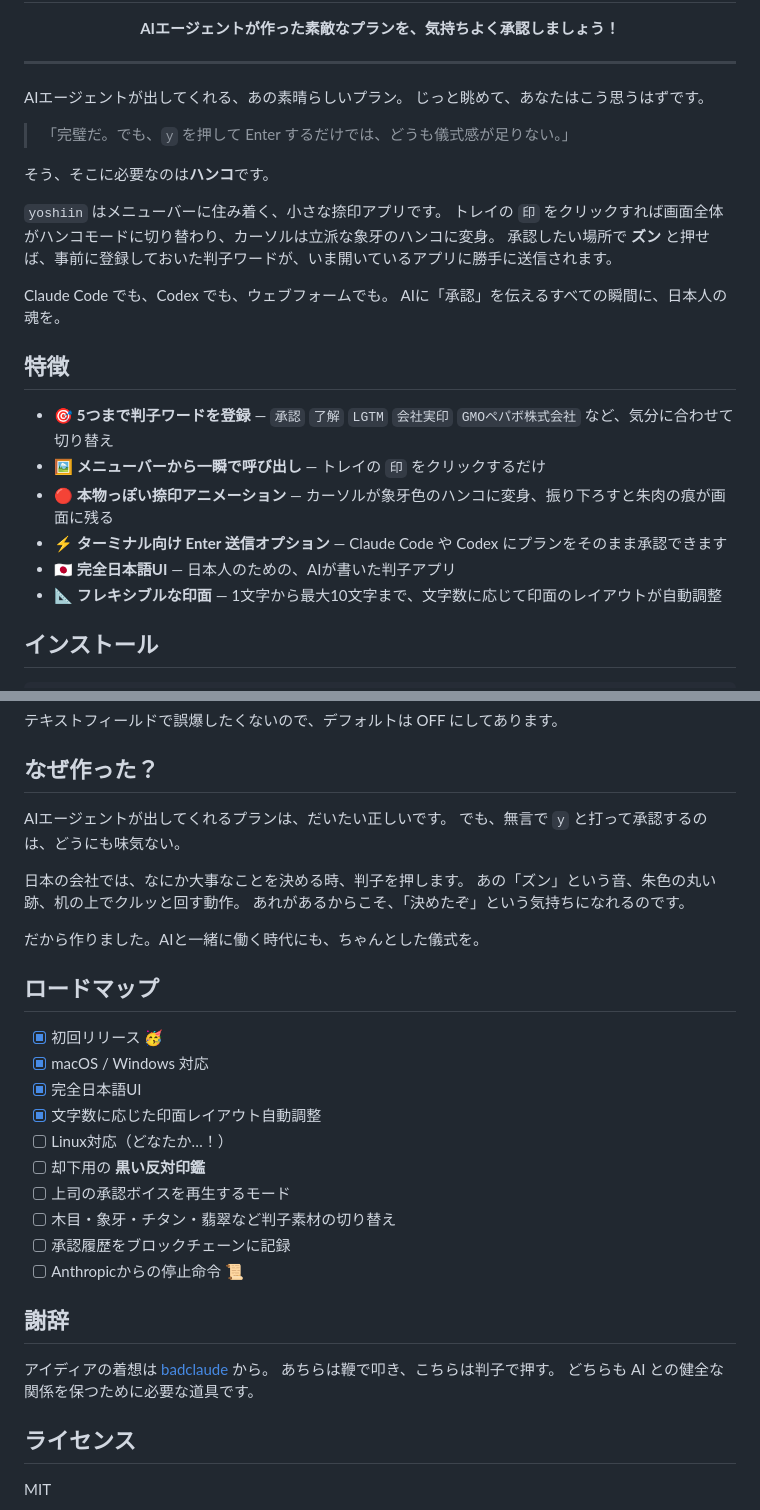
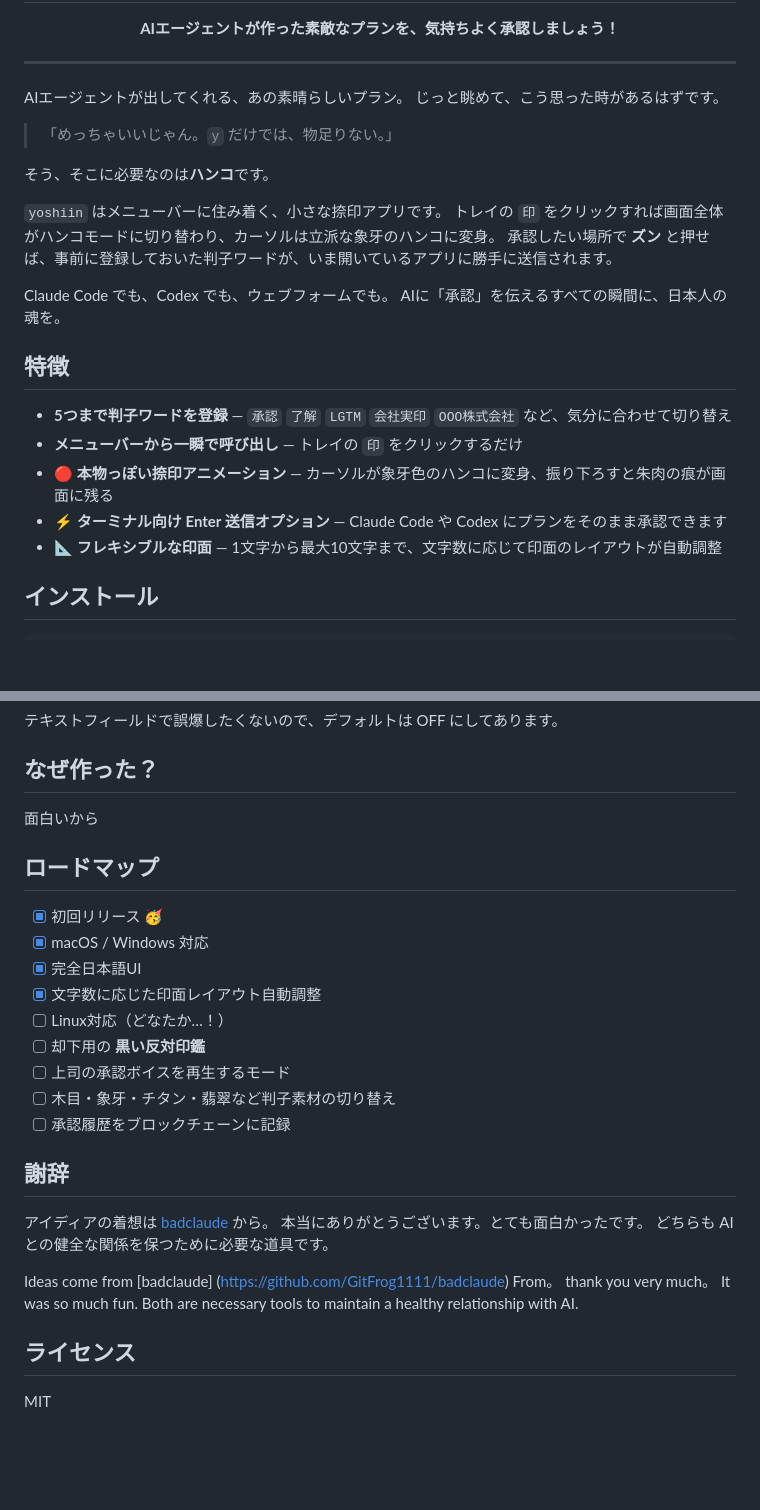
Before and after one commit to Sangun-Kang/yoshiin, a Markdown page: README.md, 2 parts joined by grey strips. Rendered like a GitHub page; blank space fills up the shorter version.

```diff
--- a/README.md
+++ b/README.md
@@ -11,9 +11,9 @@
 ---
 
 AIエージェントが出してくれる、あの素晴らしいプラン。
-じっと眺めて、あなたはこう思うはずです。
+じっと眺めて、こう思った時があるはずです。
 
-> 「完璧だ。でも、`y` を押して Enter するだけでは、どうも儀式感が足りない。」
+> 「めっちゃいいじゃん。`y` だけでは、物足りない。」
 
 そう、そこに必要なのは**ハンコ**です。
 
@@ -26,11 +26,10 @@ AIに「承認」を伝えるすべての瞬間に、日本人の魂を。
 
 ## 特徴
 
-- 🎯 **5つまで判子ワードを登録** — `承認` `了解` `LGTM` `会社実印` `GMOペパボ株式会社` など、気分に合わせて切り替え
-- 🖼 **メニューバーから一瞬で呼び出し** — トレイの `印` をクリックするだけ
+- **5つまで判子ワードを登録** — `承認` `了解` `LGTM` `会社実印` `OOO株式会社` など、気分に合わせて切り替え
+- **メニューバーから一瞬で呼び出し** — トレイの `印` をクリックするだけ
 - 🔴 **本物っぽい捺印アニメーション** — カーソルが象牙色のハンコに変身、振り下ろすと朱肉の痕が画面に残る
 - ⚡ **ターミナル向け Enter 送信オプション** — Claude Code や Codex にプランをそのまま承認できます
-- 🇯🇵 **完全日本語UI** — 日本人のための、AIが書いた判子アプリ
 - 📐 **フレキシブルな印面** — 1文字から最大10文字まで、文字数に応じて印面のレイアウトが自動調整
 
 ## インストール
@@ -77,14 +76,7 @@ PR、お待ちしております。
 
 ## なぜ作った？
 
-AIエージェントが出してくれるプランは、だいたい正しいです。
-でも、無言で `y` と打って承認するのは、どうにも味気ない。
-
-日本の会社では、なにか大事なことを決める時、判子を押します。
-あの「ズン」という音、朱色の丸い跡、机の上でクルッと回す動作。
-あれがあるからこそ、「決めたぞ」という気持ちになれるのです。
-
-だから作りました。AIと一緒に働く時代にも、ちゃんとした儀式を。
+面白いから
 
 ## ロードマップ
 
@@ -97,13 +89,16 @@ AIエージェントが出してくれるプランは、だいたい正しいで
 - [ ] 上司の承認ボイスを再生するモード
 - [ ] 木目・象牙・チタン・翡翠など判子素材の切り替え
 - [ ] 承認履歴をブロックチェーンに記録
-- [ ] Anthropicからの停止命令 📜
 
 ## 謝辞
 
 アイディアの着想は [badclaude](https://github.com/GitFrog1111/badclaude) から。
-あちらは鞭で叩き、こちらは判子で押す。
+本当にありがとうございます。とても面白かったです。
 どちらも AI との健全な関係を保つために必要な道具です。
+
+Ideas come from [badclaude] (https://github.com/GitFrog1111/badclaude) From。
+thank you very much。 It was so much fun.
+Both are necessary tools to maintain a healthy relationship with AI.
 
 ## ライセンス
 
```
